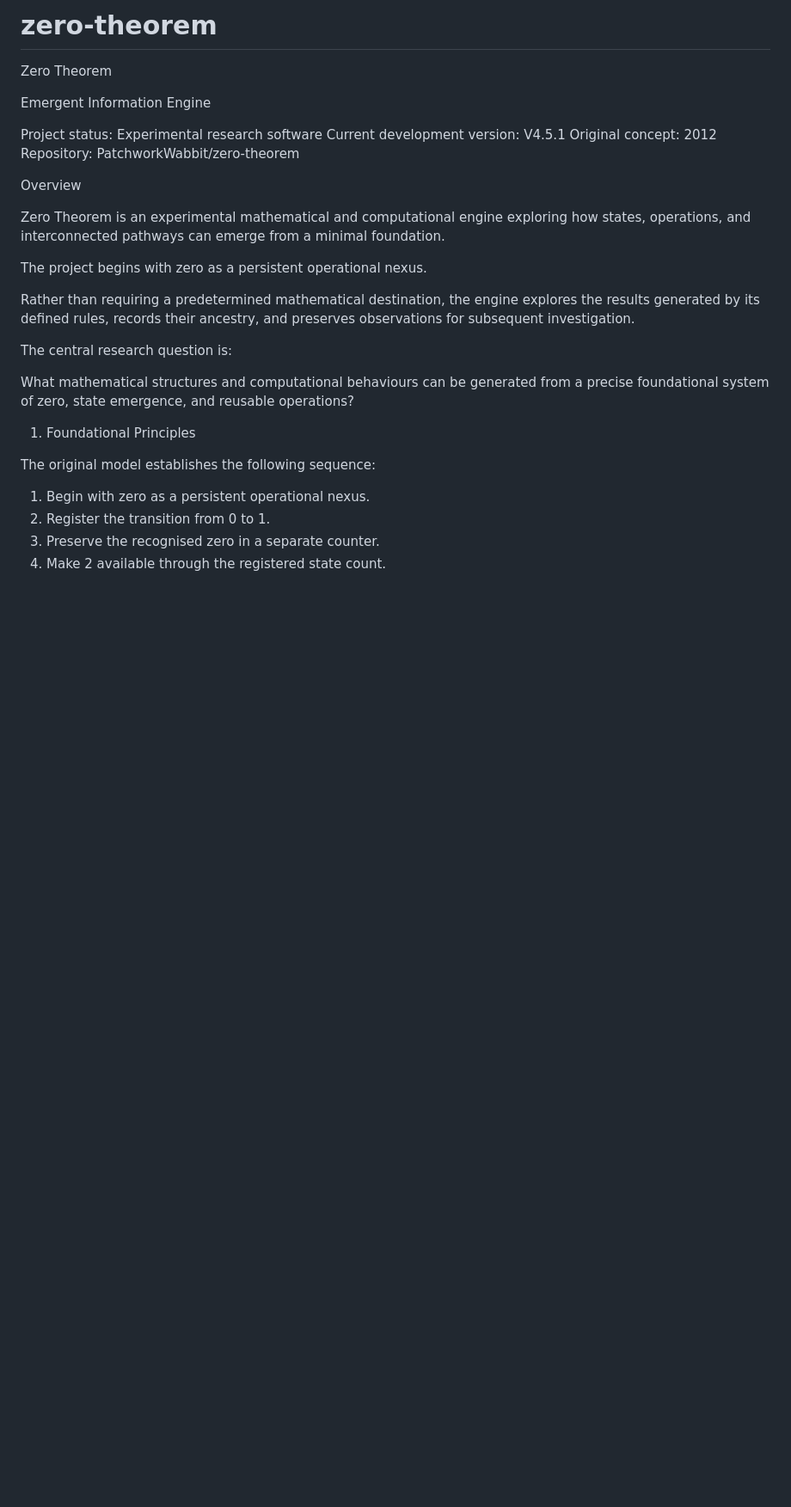
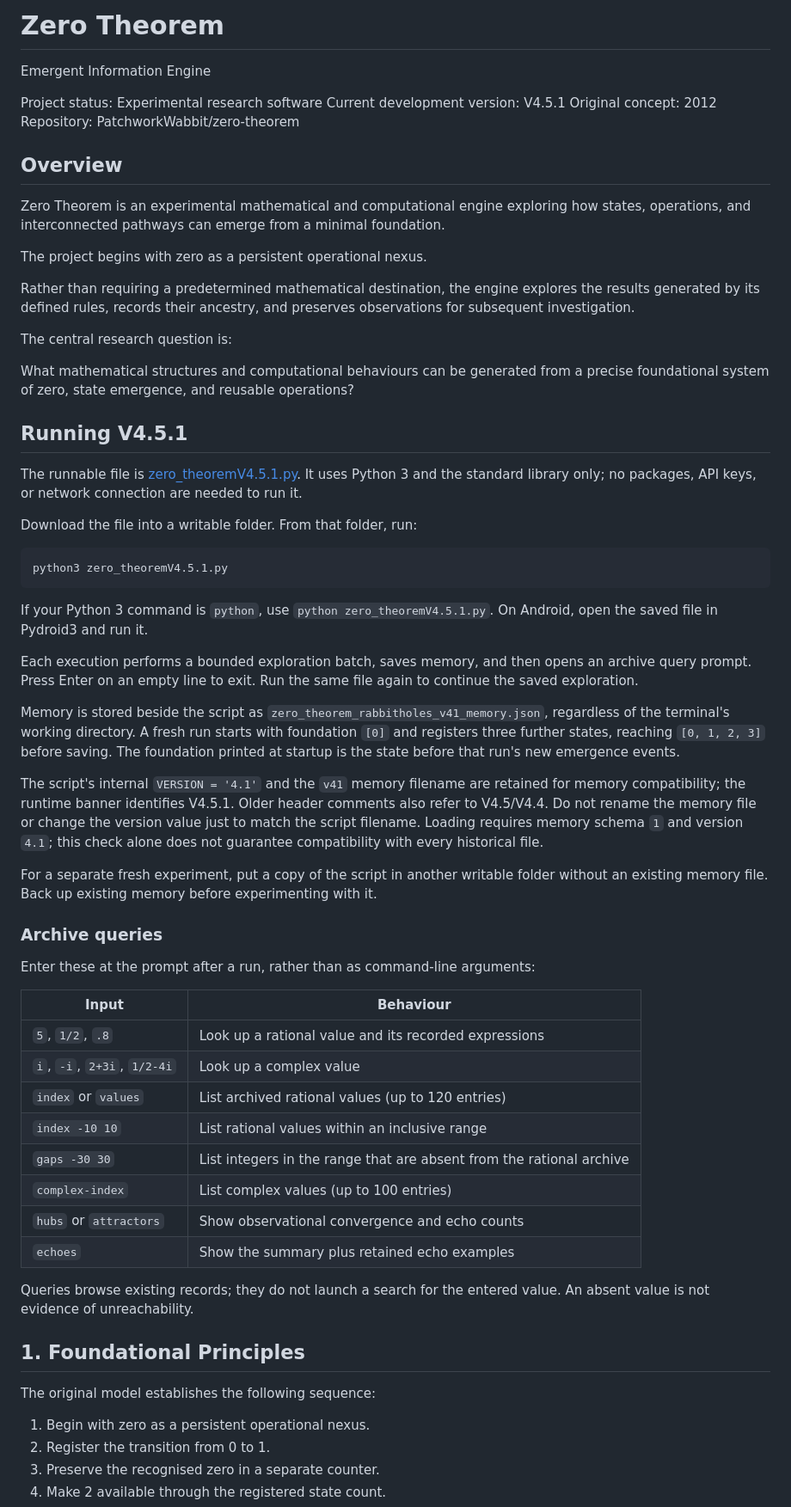
Before and after one commit to PatchworkWabbit/zero-theorem, a Markdown page: README.md, the part around one of its changes. Shown at 86% size. Rendered like a GitHub page; blank space fills up the shorter version.

````diff
--- a/README.md
+++ b/README.md
@@ -1,5 +1,4 @@
-# zero-theorem
-Zero Theorem
+# Zero Theorem
 
 Emergent Information Engine
 
@@ -8,7 +7,7 @@ Current development version: V4.5.1
 Original concept: 2012
 Repository: PatchworkWabbit/zero-theorem
 
-Overview
+## Overview
 
 Zero Theorem is an experimental mathematical and computational engine exploring how states, operations, and interconnected pathways can emerge from a minimal foundation.
 
@@ -20,7 +19,44 @@ The central research question is:
 
 What mathematical structures and computational behaviours can be generated from a precise foundational system of zero, state emergence, and reusable operations?
 
-1. Foundational Principles
+## Running V4.5.1
+
+The runnable file is [zero_theoremV4.5.1.py](zero_theoremV4.5.1.py). It uses Python 3 and the standard library only; no packages, API keys, or network connection are needed to run it.
+
+Download the file into a writable folder. From that folder, run:
+
+```bash
+python3 zero_theoremV4.5.1.py
+```
+
+If your Python 3 command is `python`, use `python zero_theoremV4.5.1.py`. On Android, open the saved file in Pydroid3 and run it.
+
+Each execution performs a bounded exploration batch, saves memory, and then opens an archive query prompt. Press Enter on an empty line to exit. Run the same file again to continue the saved exploration.
+
+Memory is stored beside the script as `zero_theorem_rabbitholes_v41_memory.json`, regardless of the terminal's working directory. A fresh run starts with foundation `[0]` and registers three further states, reaching `[0, 1, 2, 3]` before saving. The foundation printed at startup is the state before that run's new emergence events.
+
+The script's internal `VERSION = '4.1'` and the `v41` memory filename are retained for memory compatibility; the runtime banner identifies V4.5.1. Older header comments also refer to V4.5/V4.4. Do not rename the memory file or change the version value just to match the script filename. Loading requires memory schema `1` and version `4.1`; this check alone does not guarantee compatibility with every historical file.
+
+For a separate fresh experiment, put a copy of the script in another writable folder without an existing memory file. Back up existing memory before experimenting with it.
+
+### Archive queries
+
+Enter these at the prompt after a run, rather than as command-line arguments:
+
+| Input | Behaviour |
+| --- | --- |
+| `5`, `1/2`, `.8` | Look up a rational value and its recorded expressions |
+| `i`, `-i`, `2+3i`, `1/2-4i` | Look up a complex value |
+| `index` or `values` | List archived rational values (up to 120 entries) |
+| `index -10 10` | List rational values within an inclusive range |
+| `gaps -30 30` | List integers in the range that are absent from the rational archive |
+| `complex-index` | List complex values (up to 100 entries) |
+| `hubs` or `attractors` | Show observational convergence and echo counts |
+| `echoes` | Show the summary plus retained echo examples |
+
+Queries browse existing records; they do not launch a search for the entered value. An absent value is not evidence of unreachability.
+
+## 1. Foundational Principles
 
 The original model establishes the following sequence:
 
````
Also changed, not shown: other parts of README.md (+30 -20 lines).
